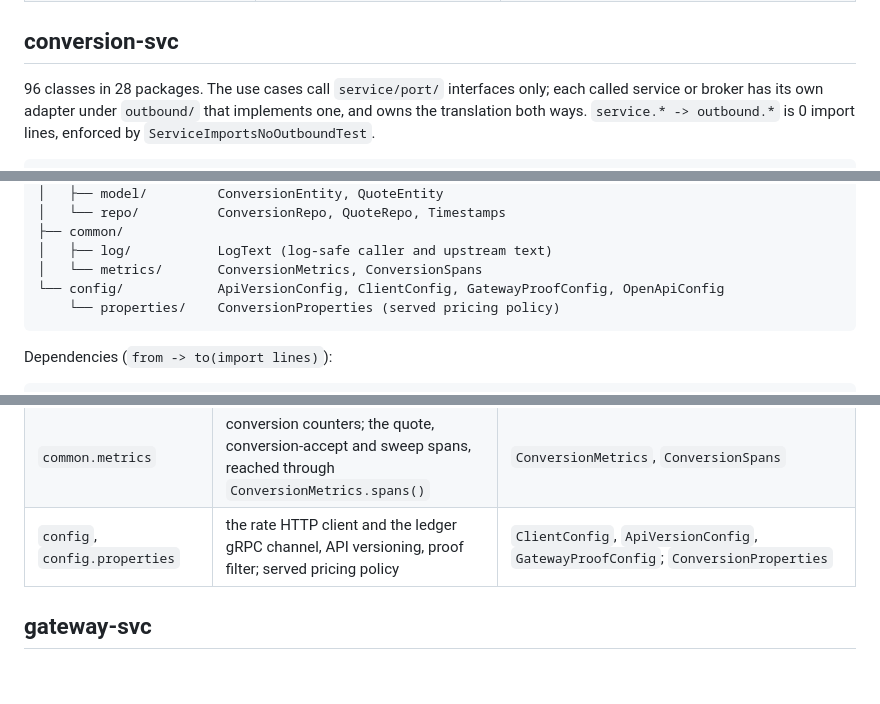
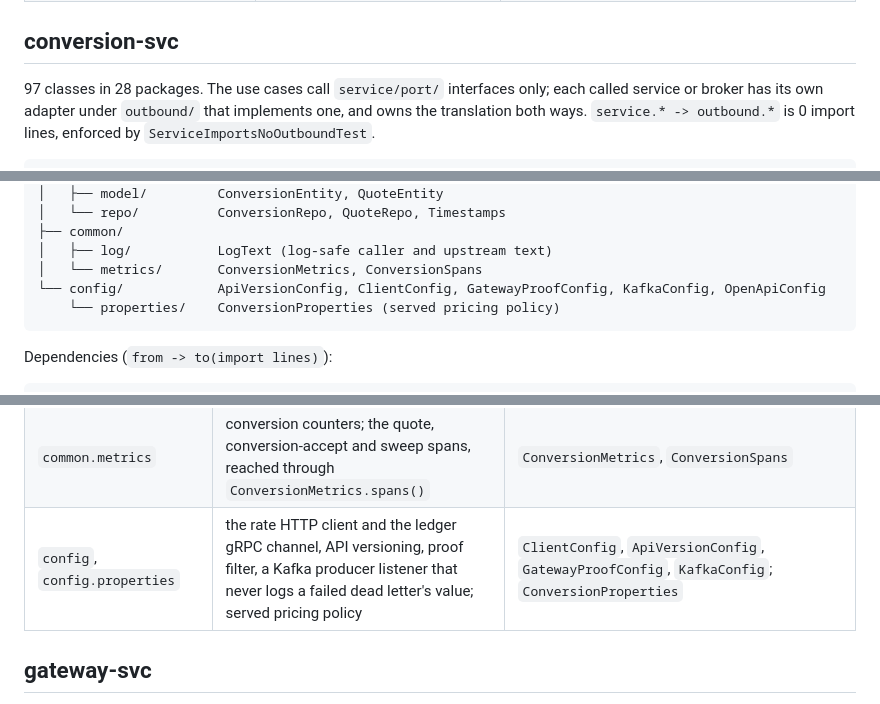
Before and after one commit to sean-huni/ezeebit-wallet, a Markdown page: docs/project-layout.md, 3 parts joined by grey strips. GitHub-like rendering; blank space fills up the shorter version.

````diff
--- a/docs/project-layout.md
+++ b/docs/project-layout.md
@@ -147,7 +147,7 @@ service.statement         -> data.model(1), data.repo(2), data.repo.query(1), do
 
 ## conversion-svc
 
-96 classes in 28 packages. The use cases call `service/port/` interfaces only; each called service or
+97 classes in 28 packages. The use cases call `service/port/` interfaces only; each called service or
 broker has its own adapter under `outbound/` that implements one, and owns the translation both ways.
 `service.* -> outbound.*` is 0 import lines, enforced by `ServiceImportsNoOutboundTest`.
 
@@ -183,7 +183,7 @@ io.ezeebit.conversion  ConversionApplication
 ├── common/
 │   ├── log/           LogText (log-safe caller and upstream text)
 │   └── metrics/       ConversionMetrics, ConversionSpans
-└── config/            ApiVersionConfig, ClientConfig, GatewayProofConfig, OpenApiConfig
+└── config/            ApiVersionConfig, ClientConfig, GatewayProofConfig, KafkaConfig, OpenApiConfig
     └── properties/    ConversionProperties (served pricing policy)
 ```
 
@@ -238,7 +238,7 @@ service.sweep       -> common.metrics(1), config.properties(1), data.model(1), d
 | `data.model` | row records | `QuoteEntity`, `ConversionEntity` |
 | `common.log` | make caller and upstream text safe for one log line | `LogText` |
 | `common.metrics` | conversion counters; the quote, conversion-accept and sweep spans, reached through `ConversionMetrics.spans()` | `ConversionMetrics`, `ConversionSpans` |
-| `config`, `config.properties` | the rate HTTP client and the ledger gRPC channel, API versioning, proof filter; served pricing policy | `ClientConfig`, `ApiVersionConfig`, `GatewayProofConfig`; `ConversionProperties` |
+| `config`, `config.properties` | the rate HTTP client and the ledger gRPC channel, API versioning, proof filter, a Kafka producer listener that never logs a failed dead letter's value; served pricing policy | `ClientConfig`, `ApiVersionConfig`, `GatewayProofConfig`, `KafkaConfig`; `ConversionProperties` |
 
 ## gateway-svc
 
````
Also changed, not shown: other parts of docs/project-layout.md (+11 -8 lines), ARCHITECTURE.md (+3 -2 lines), 1 other file.
